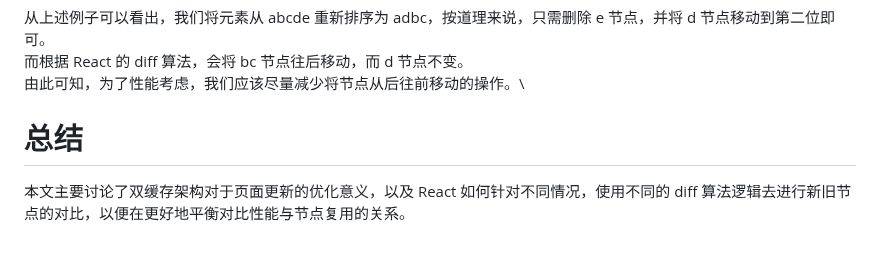
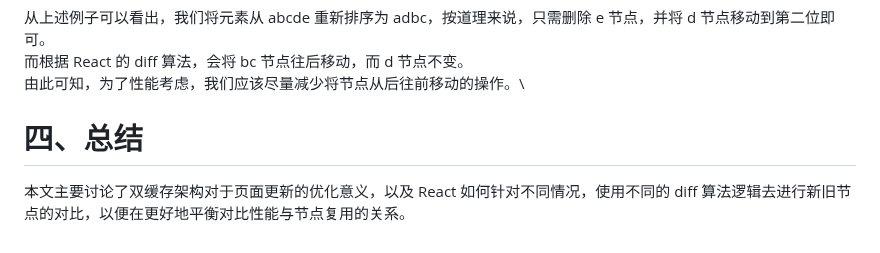
Before and after one commit to lrhhaha/study-notes, a Markdown page: frontend/React/Fiber 双缓存架构与 Diff 算法优化.md, the part around one of its changes. GitHub-like rendering.

```diff
--- a/frontend/React/Fiber 双缓存架构与 Diff 算法优化.md
+++ b/frontend/React/Fiber 双缓存架构与 Diff 算法优化.md
@@ -255,6 +255,6 @@ function reconcileChildFibers(
 而根据 React 的 diff 算法，会将 bc 节点往后移动，而 d 节点不变。\
 由此可知，为了性能考虑，我们应该尽量减少将节点从后往前移动的操作。\
 
-# 总结
+# 四、总结
 
 本文主要讨论了双缓存架构对于页面更新的优化意义，以及 React 如何针对不同情况，使用不同的 diff 算法逻辑去进行新旧节点的对比，以便在更好地平衡对比性能与节点复用的关系。
```
Also changed, not shown: other parts of frontend/React/Fiber 双缓存架构与 Diff 算法优化.md (+5 -5 lines).
